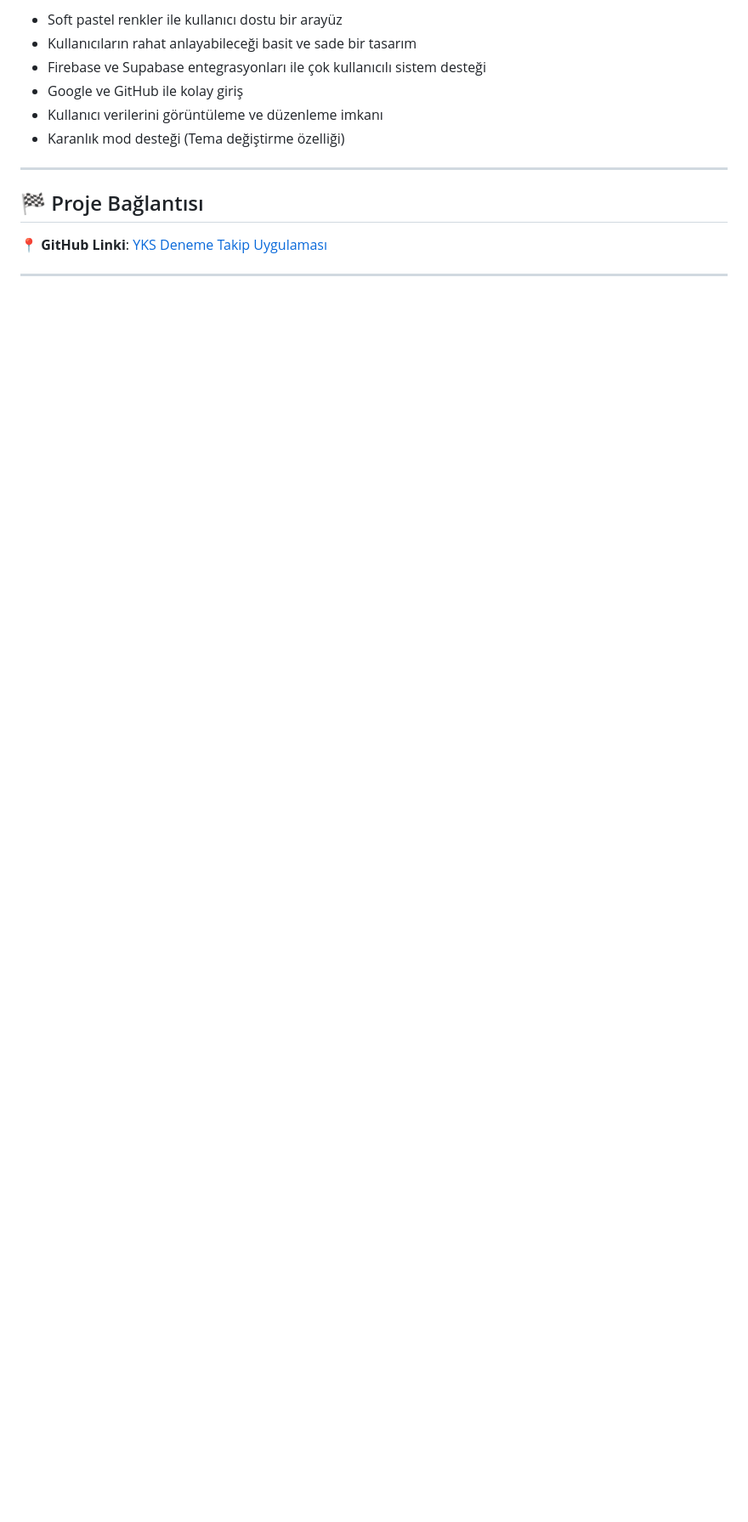
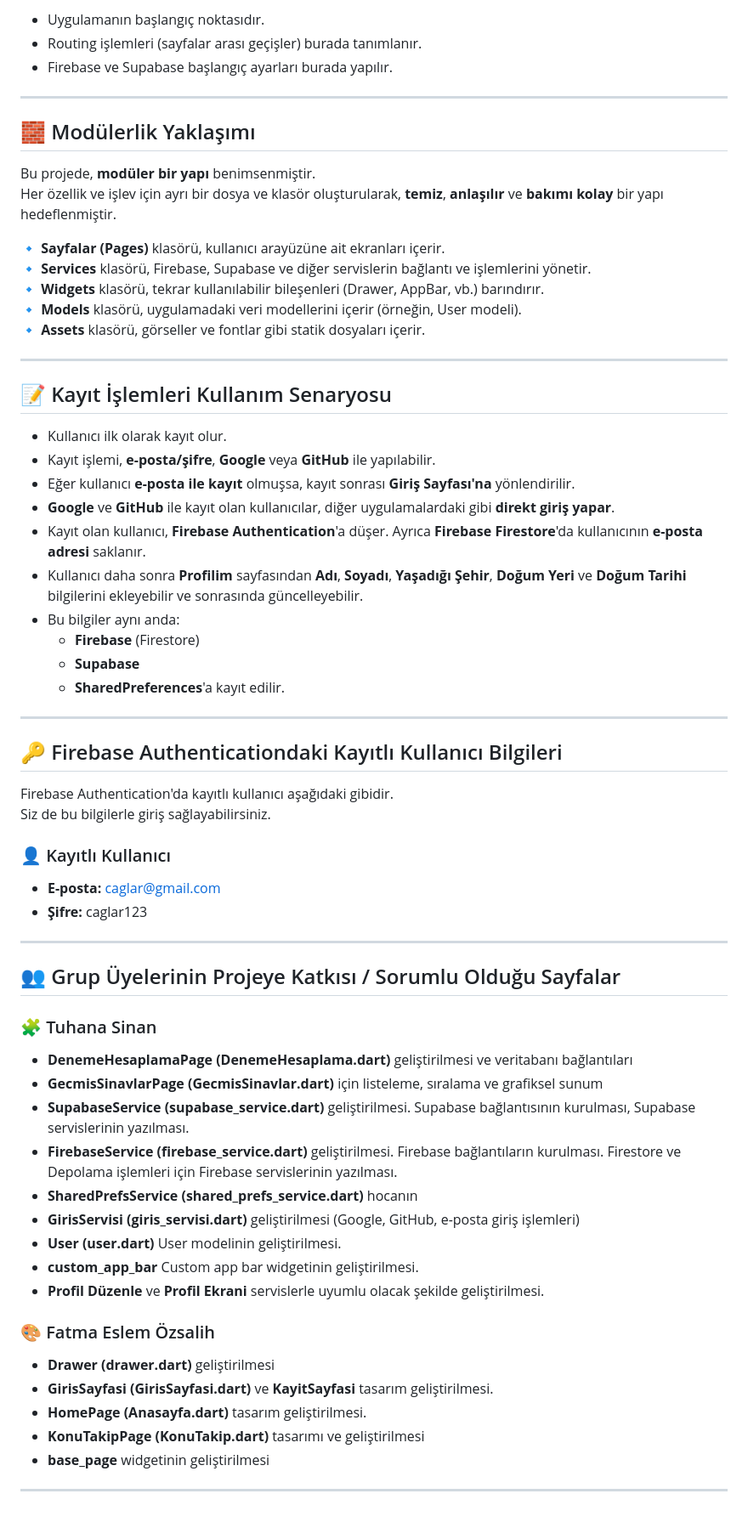
Before and after one commit to tutisnn/Yks_Deneme_takip, a Markdown page: README.md, the part around one of its changes. Shown at 85% size. GitHub-like rendering; blank space fills up the shorter version.

```diff
--- a/README.md
+++ b/README.md
@@ -88,15 +160,70 @@ assets/
 
-- Soft pastel renkler ile kullanıcı dostu bir arayüz
-- Kullanıcıların rahat anlayabileceği basit ve sade bir tasarım
-- Firebase ve Supabase entegrasyonları ile çok kullanıcılı sistem desteği
-- Google ve GitHub ile kolay giriş
-- Kullanıcı verilerini görüntüleme ve düzenleme imkanı
-- Karanlık mod desteği (Tema değiştirme özelliği)
+* Uygulamanın başlangıç noktasıdır.
+* Routing işlemleri (sayfalar arası geçişler) burada tanımlanır.
+* Firebase ve Supabase başlangıç ayarları burada yapılır.
 
 ---
 
-## 🏁 Proje Bağlantısı
+## 🧱 Modülerlik Yaklaşımı
 
-📍 **GitHub Linki**: [YKS Deneme Takip Uygulaması](https://github.com/tutisnn/Yks_Deneme_takip.git)
+Bu projede, **modüler bir yapı** benimsenmiştir.
+Her özellik ve işlev için ayrı bir dosya ve klasör oluşturularak, **temiz**, **anlaşılır** ve **bakımı kolay** bir yapı hedeflenmiştir.
+
+🔹 **Sayfalar (Pages)** klasörü, kullanıcı arayüzüne ait ekranları içerir.
+🔹 **Services** klasörü, Firebase, Supabase ve diğer servislerin bağlantı ve işlemlerini yönetir.
+🔹 **Widgets** klasörü, tekrar kullanılabilir bileşenleri (Drawer, AppBar, vb.) barındırır.
+🔹 **Models** klasörü, uygulamadaki veri modellerini içerir (örneğin, User modeli).
+🔹 **Assets** klasörü, görseller ve fontlar gibi statik dosyaları içerir.
 
 ---
+
+## 📝 Kayıt İşlemleri Kullanım Senaryosu
+
+- Kullanıcı ilk olarak kayıt olur.
+- Kayıt işlemi, **e-posta/şifre**, **Google** veya **GitHub** ile yapılabilir.
+- Eğer kullanıcı **e-posta ile kayıt** olmuşsa, kayıt sonrası **Giriş Sayfası'na** yönlendirilir.
+- **Google** ve **GitHub** ile kayıt olan kullanıcılar, diğer uygulamalardaki gibi **direkt giriş yapar**.
+- Kayıt olan kullanıcı, **Firebase Authentication**'a düşer. Ayrıca **Firebase Firestore**'da kullanıcının **e-posta adresi** saklanır.
+- Kullanıcı daha sonra **Profilim** sayfasından **Adı**, **Soyadı**, **Yaşadığı Şehir**, **Doğum Yeri** ve **Doğum Tarihi** bilgilerini ekleyebilir ve sonrasında güncelleyebilir.
+- Bu bilgiler aynı anda:
+  - **Firebase** (Firestore)
+  - **Supabase**
+  - **SharedPreferences**'a kayıt edilir.
+
+---
+
+## 🔑 Firebase Authenticationdaki Kayıtlı Kullanıcı Bilgileri
+
+Firebase Authentication'da kayıtlı kullanıcı aşağıdaki gibidir.
+Siz de bu bilgilerle giriş sağlayabilirsiniz.
+
+### 👤 Kayıtlı Kullanıcı
+
+- **E-posta:** caglar@gmail.com
+- **Şifre:** caglar123
+
+---
+
+## 👥 Grup Üyelerinin Projeye Katkısı / Sorumlu Olduğu Sayfalar
+
+### 🧩 Tuhana Sinan
+
+- **DenemeHesaplamaPage (DenemeHesaplama.dart)** geliştirilmesi ve veritabanı bağlantıları
+- **GecmisSinavlarPage (GecmisSinavlar.dart)** için listeleme, sıralama ve grafiksel sunum
+- **SupabaseService (supabase_service.dart)** geliştirilmesi. Supabase bağlantısının kurulması, Supabase servislerinin yazılması.
+- **FirebaseService (firebase_service.dart)** geliştirilmesi. Firebase bağlantıların kurulması. Firestore ve Depolama işlemleri için Firebase servislerinin yazılması.
+- **SharedPrefsService (shared_prefs_service.dart)** hocanın
+- **GirisServisi (giris_servisi.dart)** geliştirilmesi (Google, GitHub, e-posta giriş işlemleri)
+- **User (user.dart)** User modelinin geliştirilmesi.
+- **custom_app_bar** Custom app bar widgetinin geliştirilmesi.
+- **Profil Düzenle** ve **Profil Ekrani** servislerle uyumlu olacak şekilde geliştirilmesi.
+
+### 🎨 Fatma Eslem Özsalih
+
+- **Drawer (drawer.dart)** geliştirilmesi
+- **GirisSayfasi (GirisSayfasi.dart)** ve **KayitSayfasi** tasarım geliştirilmesi.
+- **HomePage (Anasayfa.dart)** tasarım geliştirilmesi.
+- **KonuTakipPage (KonuTakip.dart)** tasarımı ve geliştirilmesi
+- **base_page** widgetinin geliştirilmesi
+
+---
```
Also changed, not shown: other parts of README.md (+124 -52 lines).
